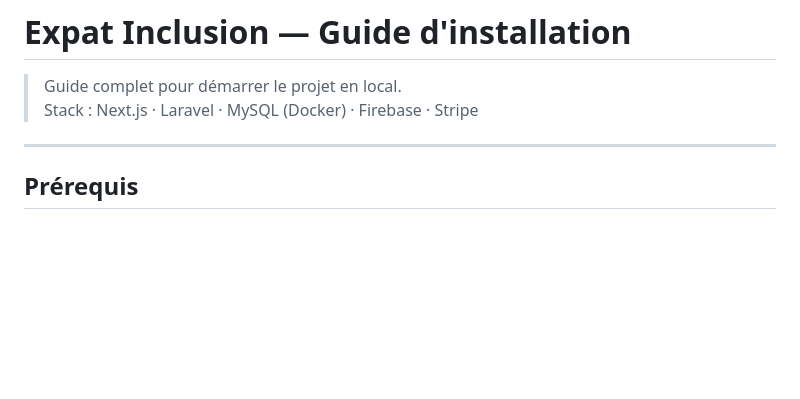
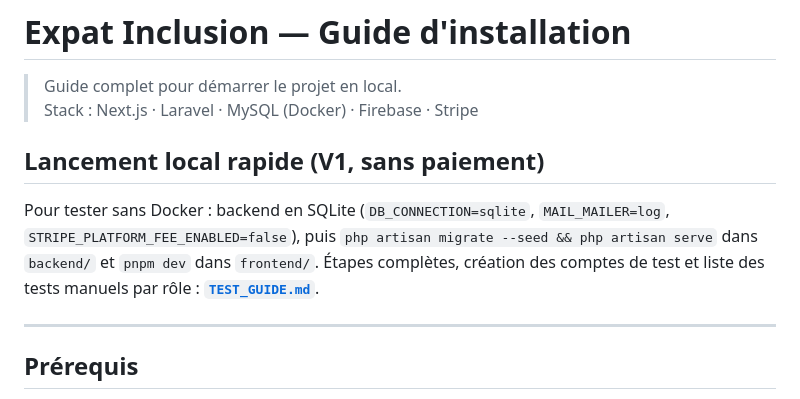
Before and after one commit to KarimBkr/Expat-Inclusion-, a Markdown page: README.md, the part around the change. Drawn GitHub-style; blank space fills up the shorter version.

Commit message:
M23: Add the test guide, delivery notes and local run section

```diff
--- a/README.md
+++ b/README.md
@@ -2,6 +2,13 @@
 
 > Guide complet pour démarrer le projet en local.
 > Stack : Next.js · Laravel · MySQL (Docker) · Firebase · Stripe
+
+## Lancement local rapide (V1, sans paiement)
+
+Pour tester sans Docker : backend en SQLite (`DB_CONNECTION=sqlite`, `MAIL_MAILER=log`,
+`STRIPE_PLATFORM_FEE_ENABLED=false`), puis `php artisan migrate --seed && php artisan serve`
+dans `backend/` et `pnpm dev` dans `frontend/`. Étapes complètes, création des comptes de test
+et liste des tests manuels par rôle : **[`TEST_GUIDE.md`](TEST_GUIDE.md)**.
 
 ---
 
```
Also changed, not shown: TEST_GUIDE.md (added, +109 -0 lines), deliverable/README.md (added, +10 -0 lines).
